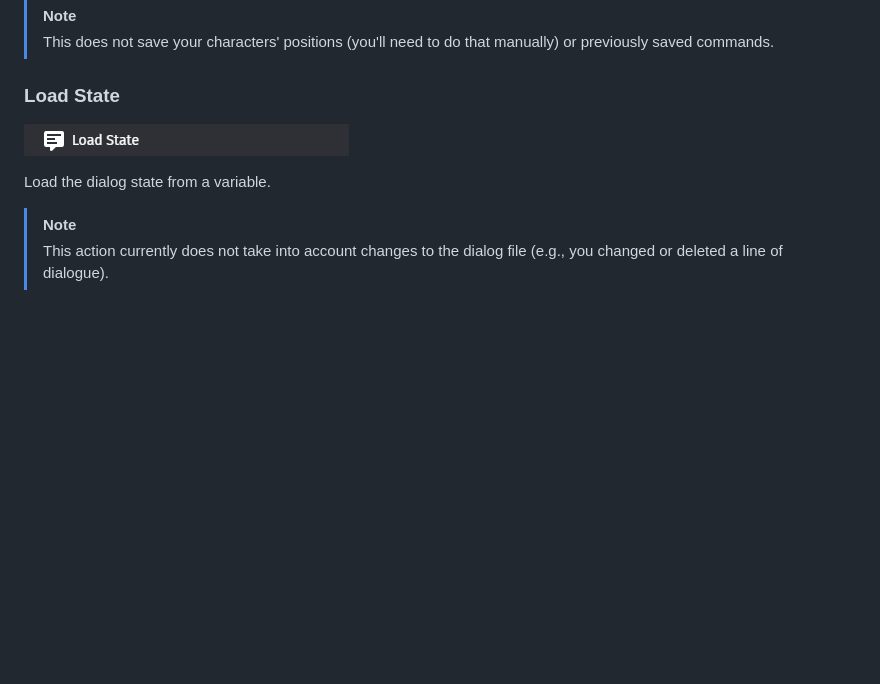
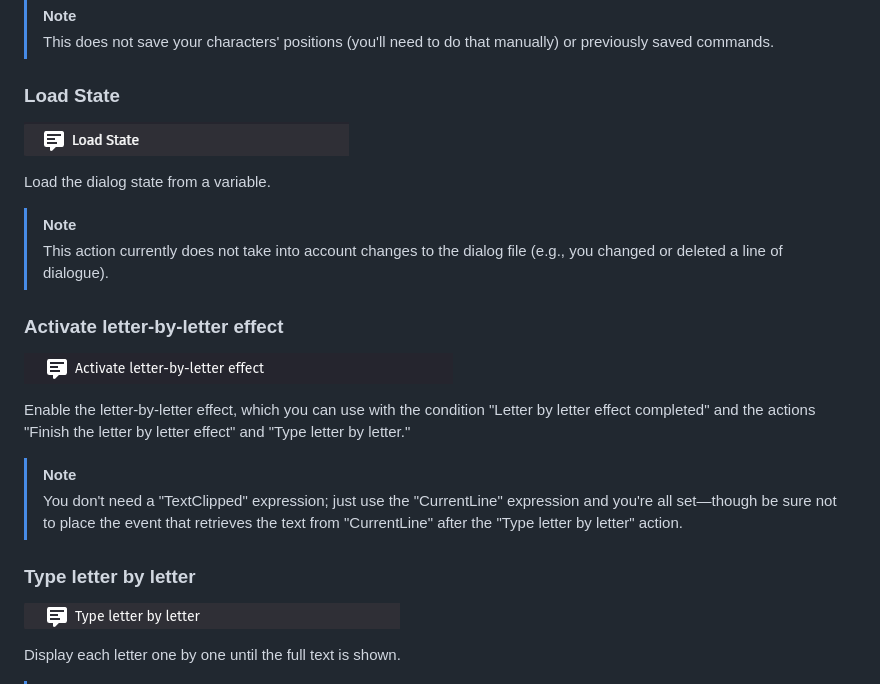
Before and after one commit to QuetzalcoutlDev/SakuraDialogSystemGD, a Markdown page: docs/README.md, the part around one of its changes. GitHub-like rendering; pictures changed too: img/for_docs/action_7.png (added), img/for_docs/action_8.png (added); blank space fills up the shorter version.

Commit message:
is now version 0.1.2, add Textwriter effect functions (letter by letter)

```diff
--- a/docs/README.md
+++ b/docs/README.md
@@ -93,6 +109,7 @@ Save the dialog state in a variable.
 > This does not save your characters' positions (you'll need to do that manually) or previously saved commands.
 
 ### Load State
+
 ![load_state](/img/for_docs/action_6.png)
 
 Load the dialog state from a variable.
@@ -100,3 +117,18 @@ Load the dialog state from a variable.
 > [!NOTE]
 > This action currently does not take into account changes to the dialog file (e.g., you changed or deleted a line of dialogue).
 
+### Activate letter-by-letter effect
+
+![letter_completed](/img/for_docs/action_7.png)
+
+Enable the letter-by-letter effect, which you can use with the condition "Letter by letter effect completed" and the actions "Finish the letter by letter effect" and "Type letter by letter."
+
+> [!NOTE]
+> You don't need a "TextClipped" expression; just use the "CurrentLine" expression and you're all set—though be sure not to place the event that retrieves the text from "CurrentLine" after the "Type letter by letter" action.
+
+### Type letter by letter
+
+![letter_completed](/img/for_docs/action_8.png)
+
+Display each letter one by one until the full text is shown.
+
```
Also changed, not shown: other parts of docs/README.md (+34 -1 lines), img/for_docs/action_9.png (added), img/for_docs/condition_3.png (added), 1 other file.
